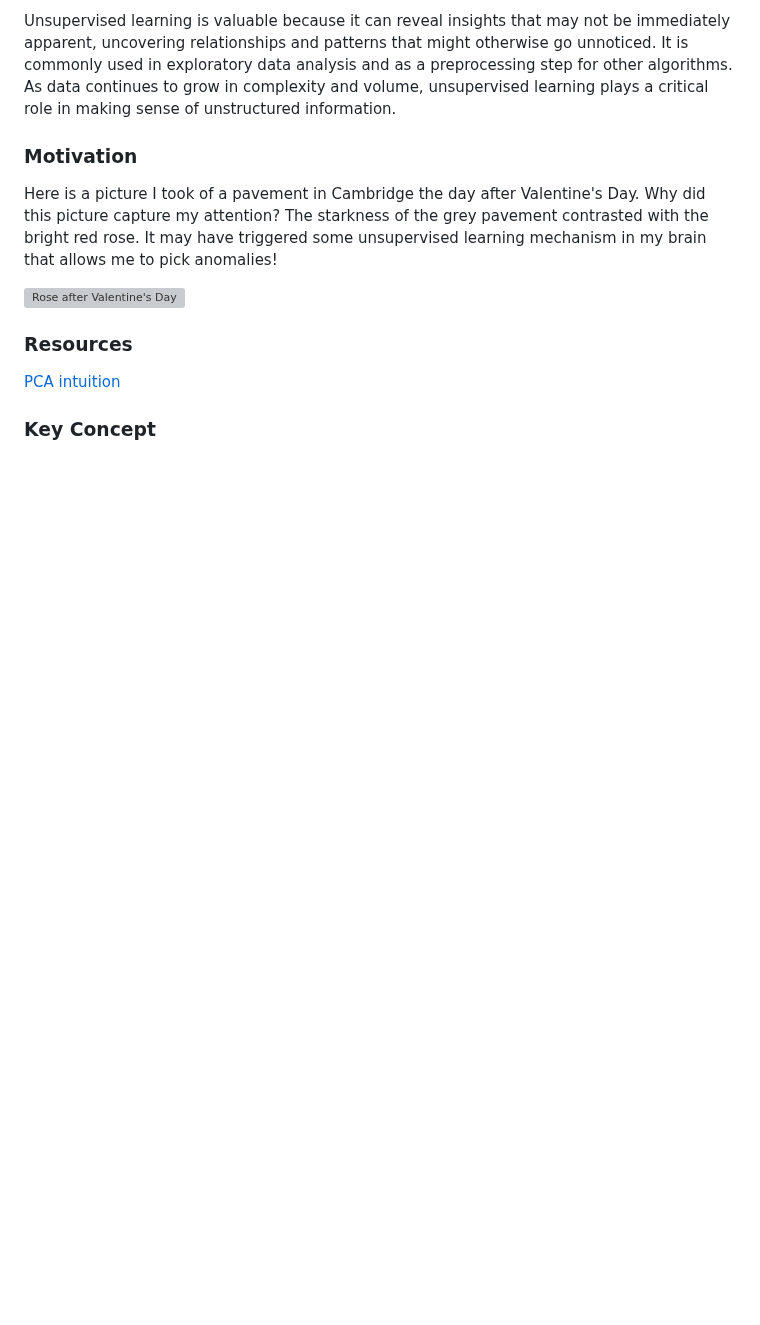
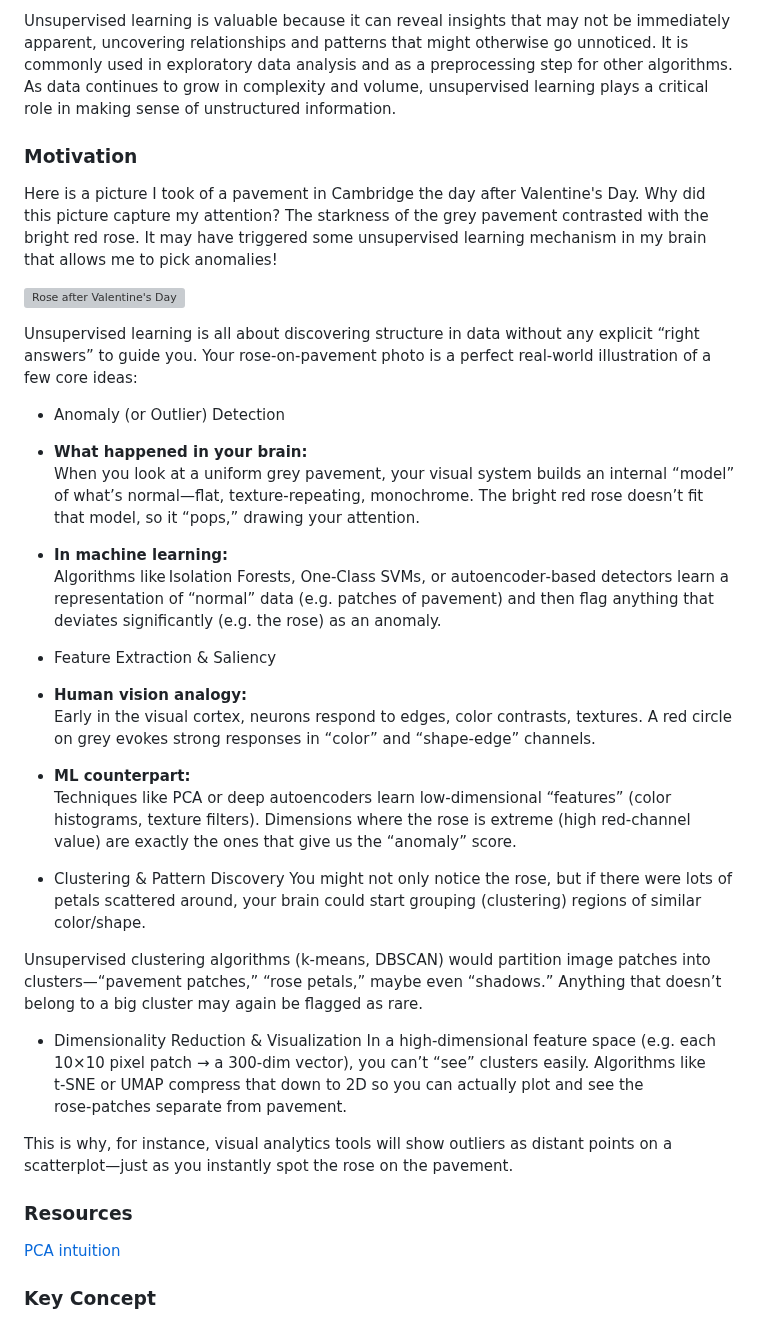
Before and after one commit to neelsoumya/python_machine_learning, a Markdown page: intro_unsupervised.md, the part around the change. Drawn GitHub-style; blank space fills up the shorter version; grey boxes are pictures that could not be loaded.

```diff
--- a/intro_unsupervised.md
+++ b/intro_unsupervised.md
@@ -34,6 +34,33 @@ Unsupervised learning is valuable because it can reveal insights that may not be
 Here is a picture I took of a pavement in Cambridge the day after Valentine's Day. Why did this picture capture my attention? The starkness of the grey pavement contrasted with the bright red rose. It may have triggered some unsupervised learning mechanism in my brain that allows me to pick anomalies!
 
 ![Rose after Valentine's Day](images/rose_after_valentines_day.png)
+
+Unsupervised learning is all about discovering structure in data without any explicit “right answers” to guide you. Your rose‑on‑pavement photo is a perfect real‑world illustration of a few core ideas:
+
+* Anomaly (or Outlier) Detection
+- **What happened in your brain:**
+  When you look at a uniform grey pavement, your visual system builds an internal “model” of what’s normal—flat, texture‑repeating, monochrome. The bright red rose doesn’t fit that model, so it “pops,” drawing your attention.
+
+- **In machine learning:**
+  Algorithms like Isolation Forests, One‑Class SVMs, or autoencoder‑based detectors learn a representation of “normal” data (e.g. patches of pavement) and then flag anything that deviates significantly (e.g. the rose) as an anomaly.
+
+* Feature Extraction & Saliency
+- **Human vision analogy:**
+  Early in the visual cortex, neurons respond to edges, color contrasts, textures. A red circle on grey evokes strong responses in “color” and “shape‑edge” channels.
+
+- **ML counterpart:**
+  Techniques like PCA or deep autoencoders learn low‑dimensional “features” (color histograms, texture filters). Dimensions where the rose is extreme (high red‑channel value) are exactly the ones that give us the “anomaly” score.
+
+* Clustering & Pattern Discovery
+You might not only notice the rose, but if there were lots of petals scattered around, your brain could start grouping (clustering) regions of similar color/shape.
+
+Unsupervised clustering algorithms (k‑means, DBSCAN) would partition image patches into clusters—“pavement patches,” “rose petals,” maybe even “shadows.” Anything that doesn’t belong to a big cluster may again be flagged as rare.
+
+* Dimensionality Reduction & Visualization
+In a high‑dimensional feature space (e.g. each 10×10 pixel patch → a 300‑dim vector), you can’t “see” clusters easily. Algorithms like t‑SNE or UMAP compress that down to 2D so you can actually plot and see the rose‑patches separate from pavement.
+
+This is why, for instance, visual analytics tools will show outliers as distant points on a scatterplot—just as you instantly spot the rose on the pavement.
+
 
 ### Resources
 
```
